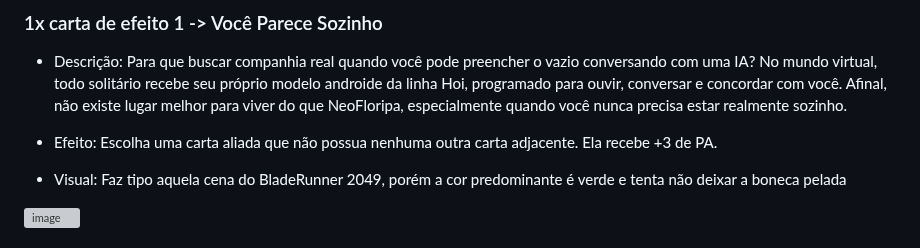
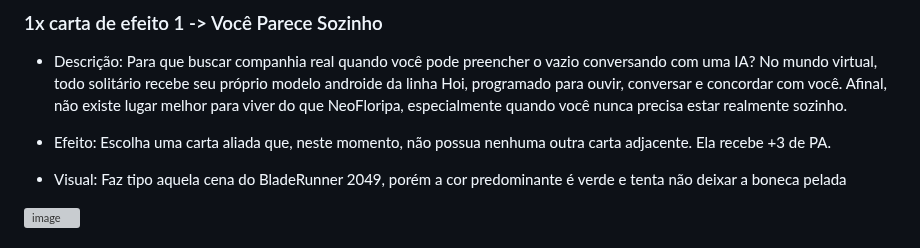
Before and after one commit to feiracardgame/cyberduel, a Markdown page: Cartas e boosters.md, the part around the change. GitHub-like rendering; grey boxes are pictures that could not be loaded.

Commit message:
Clarify card effect description
Updated the effect description for a card to clarify that it applies when there are no adjacent cards.

```diff
--- a/Cartas e boosters.md
+++ b/Cartas e boosters.md
@@ -404,7 +404,7 @@ Faz tipo um cara desses num salão de ópera cibernético, mas ele tem um cabelo
 
 * Descrição: Para que buscar companhia real quando você pode preencher o vazio conversando com uma IA? No mundo virtual, todo solitário recebe seu próprio modelo androide da linha Hoi, programado para ouvir, conversar e concordar com você. Afinal, não existe lugar melhor para viver do que NeoFloripa, especialmente quando você nunca precisa estar realmente sozinho.
 
-* Efeito: Escolha uma carta aliada que não possua nenhuma outra carta adjacente. Ela recebe +3 de PA.
+* Efeito: Escolha uma carta aliada que, neste momento, não possua nenhuma outra carta adjacente. Ela recebe +3 de PA.
 
 
 * Visual: Faz tipo aquela cena do BladeRunner 2049, porém a cor predominante é verde e tenta não deixar a boneca pelada
```
